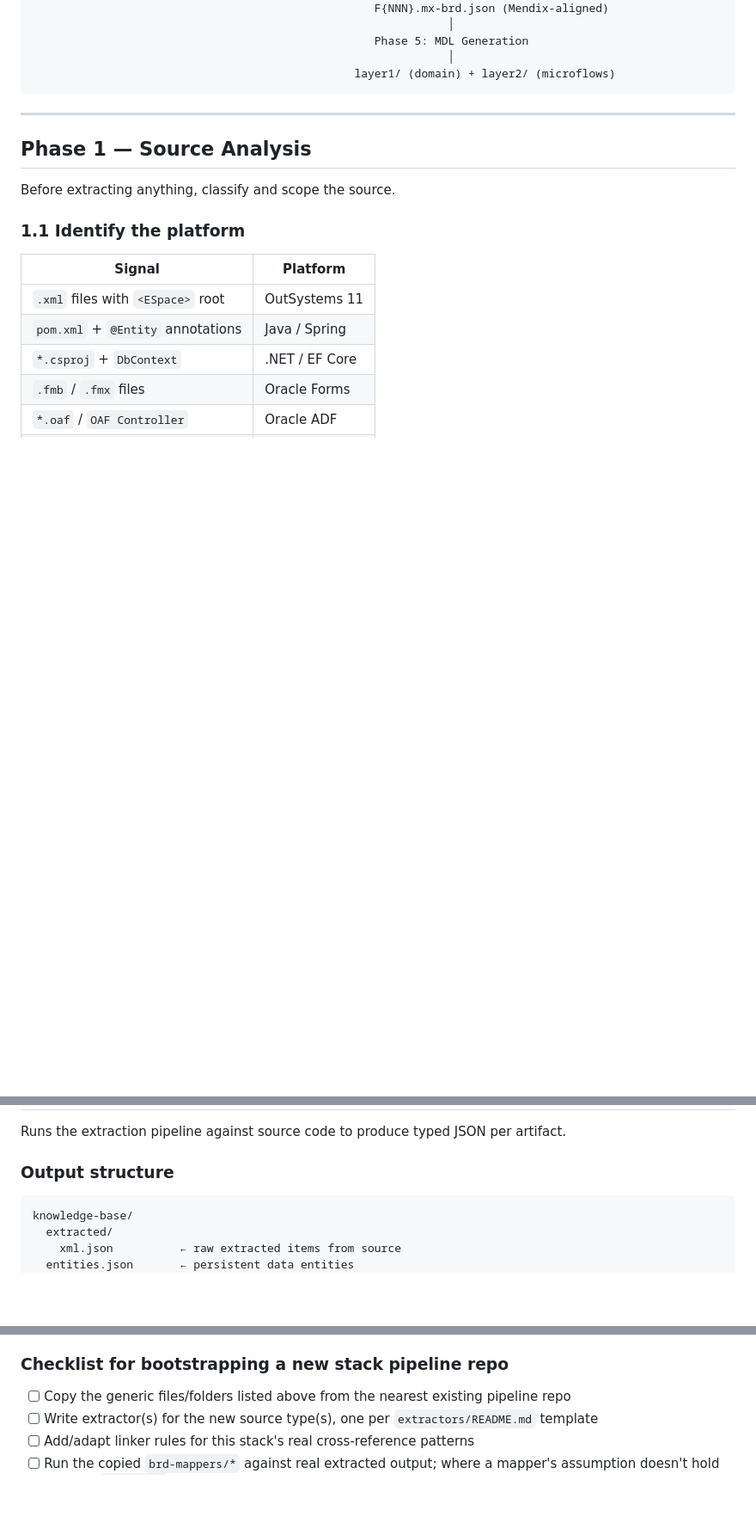
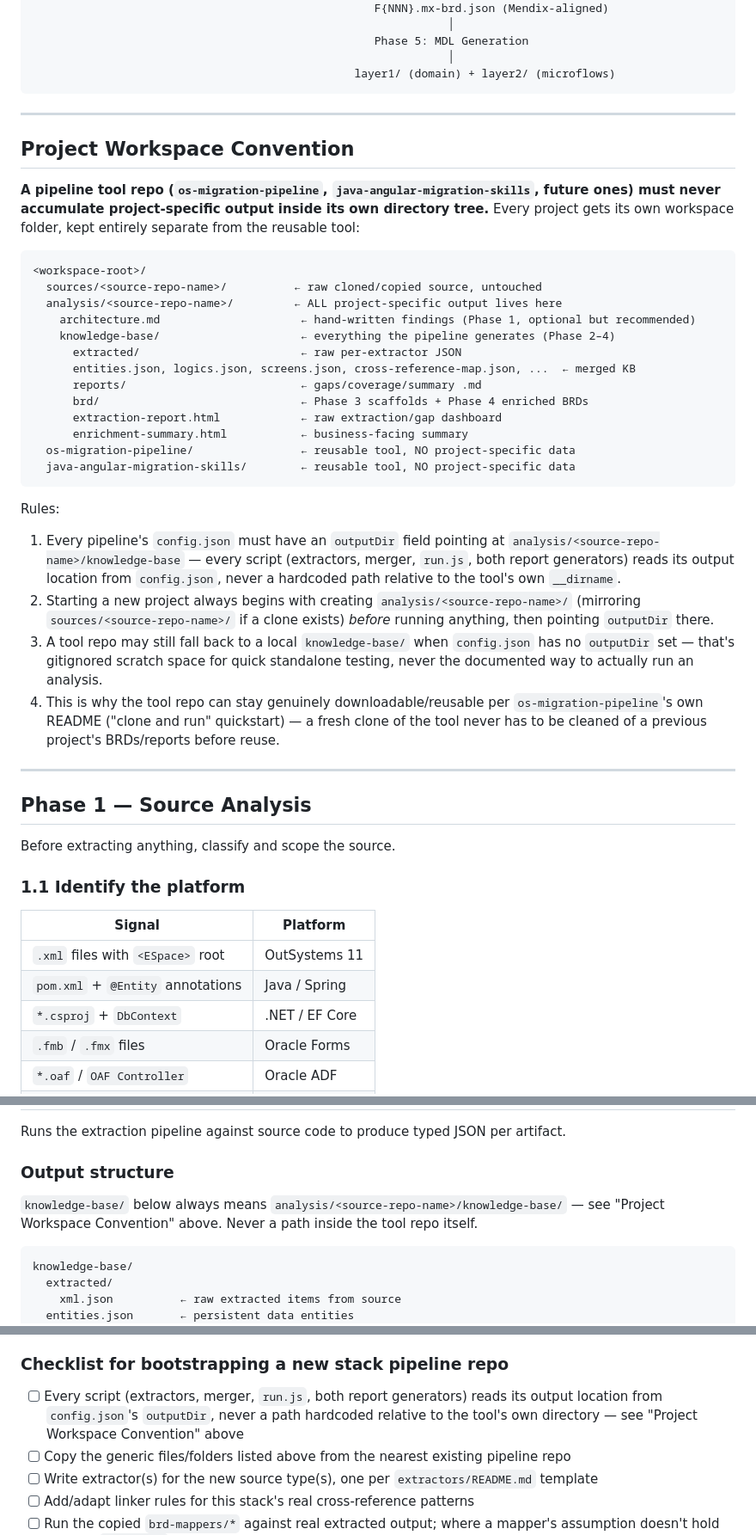
Before and after one commit to GG-O-BP/mxcli-project-toolkit, a Markdown page: skills/migration-pipeline.md, 3 parts joined by grey strips. Shown at 86% size. GitHub-like rendering; blank space fills up the shorter version.

Commit message:
Document the Project Workspace Convention for pipeline output
Every pipeline tool repo must keep project-specific output (extracted
JSON, BRDs, reports) outside its own directory tree, in a config-driven
outputDir under analysis/<source-repo-name>/ — needed to keep tool repos
genuinely reusable across projects.

Co-Authored-By: Claude Sonnet 5 <noreply@anthropic.com>

````diff
--- a/skills/migration-pipeline.md
+++ b/skills/migration-pipeline.md
@@ -36,6 +36,46 @@ SOURCE (code + docs)
                                                               │
                                                 layer1/ (domain) + layer2/ (microflows)
 ```
+
+---
+
+## Project Workspace Convention
+
+**A pipeline tool repo (`os-migration-pipeline`, `java-angular-migration-skills`, future ones)
+must never accumulate project-specific output inside its own directory tree.** Every project
+gets its own workspace folder, kept entirely separate from the reusable tool:
+
+```
+<workspace-root>/
+  sources/<source-repo-name>/          ← raw cloned/copied source, untouched
+  analysis/<source-repo-name>/         ← ALL project-specific output lives here
+    architecture.md                     ← hand-written findings (Phase 1, optional but recommended)
+    knowledge-base/                     ← everything the pipeline generates (Phase 2–4)
+      extracted/                        ← raw per-extractor JSON
+      entities.json, logics.json, screens.json, cross-reference-map.json, ...  ← merged KB
+      reports/                          ← gaps/coverage/summary .md
+      brd/                              ← Phase 3 scaffolds + Phase 4 enriched BRDs
+      extraction-report.html            ← raw extraction/gap dashboard
+      enrichment-summary.html           ← business-facing summary
+  os-migration-pipeline/                ← reusable tool, NO project-specific data
+  java-angular-migration-skills/        ← reusable tool, NO project-specific data
+```
+
+Rules:
+
+1. Every pipeline's `config.json` must have an `outputDir` field pointing at
+   `analysis/<source-repo-name>/knowledge-base` — every script (extractors, merger, `run.js`,
+   both report generators) reads its output location from `config.json`, never a hardcoded
+   path relative to the tool's own `__dirname`.
+2. Starting a new project always begins with creating `analysis/<source-repo-name>/` (mirroring
+   `sources/<source-repo-name>/` if a clone exists) *before* running anything, then pointing
+   `outputDir` there.
+3. A tool repo may still fall back to a local `knowledge-base/` when `config.json` has no
+   `outputDir` set — that's gitignored scratch space for quick standalone testing, never the
+   documented way to actually run an analysis.
+4. This is why the tool repo can stay genuinely downloadable/reusable per
+   `os-migration-pipeline`'s own README ("clone and run" quickstart) — a fresh clone of the
+   tool never has to be cleaned of a previous project's BRDs/reports before reuse.
 
 ---
 
@@ -84,6 +124,9 @@ Count before committing:
 Runs the extraction pipeline against source code to produce typed JSON per artifact.
 
 ### Output structure
+
+`knowledge-base/` below always means `analysis/<source-repo-name>/knowledge-base/` — see
+"Project Workspace Convention" above. Never a path inside the tool repo itself.
 
 ```
 knowledge-base/
@@ -329,6 +372,9 @@ label maps together, not just one.
 
 ### Checklist for bootstrapping a new stack pipeline repo
 
+- [ ] Every script (extractors, merger, `run.js`, both report generators) reads its output
+      location from `config.json`'s `outputDir`, never a path hardcoded relative to the tool's
+      own directory — see "Project Workspace Convention" above
 - [ ] Copy the generic files/folders listed above from the nearest existing pipeline repo
 - [ ] Write extractor(s) for the new source type(s), one per `extractors/README.md` template
 - [ ] Add/adapt linker rules for this stack's real cross-reference patterns
````
